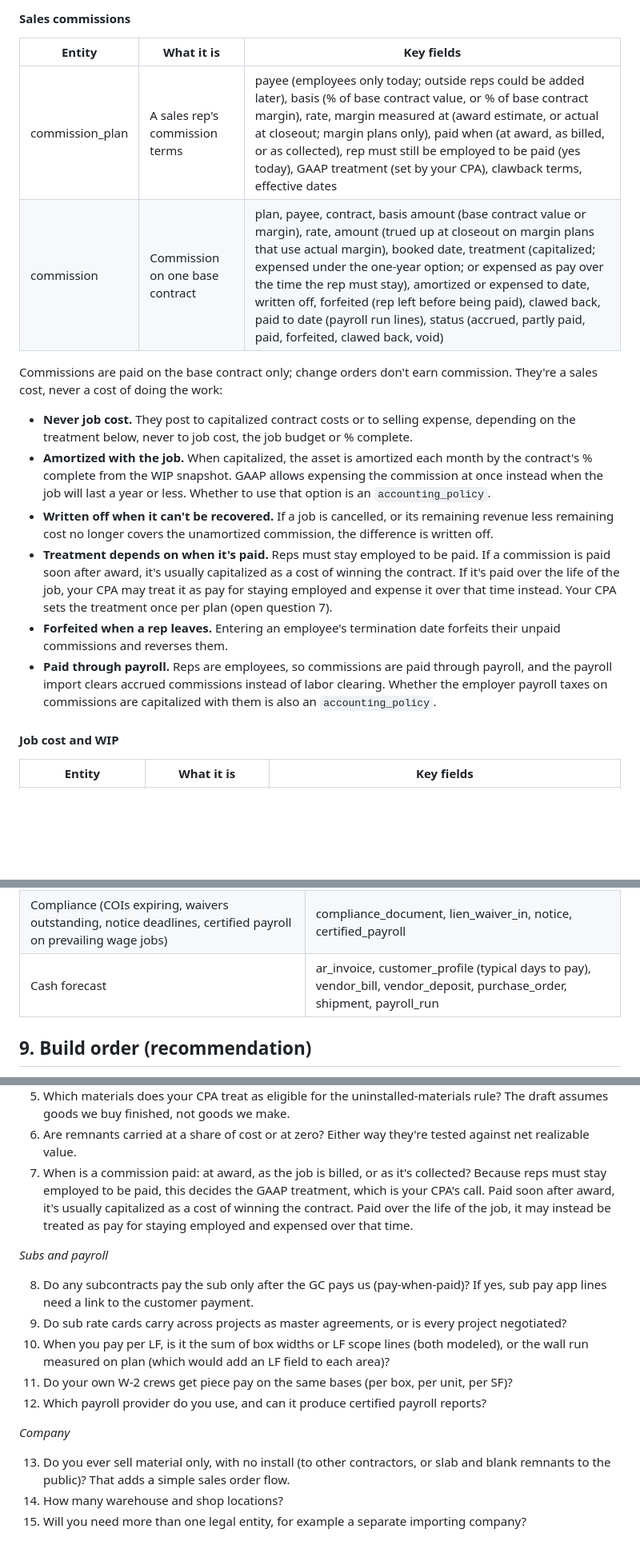
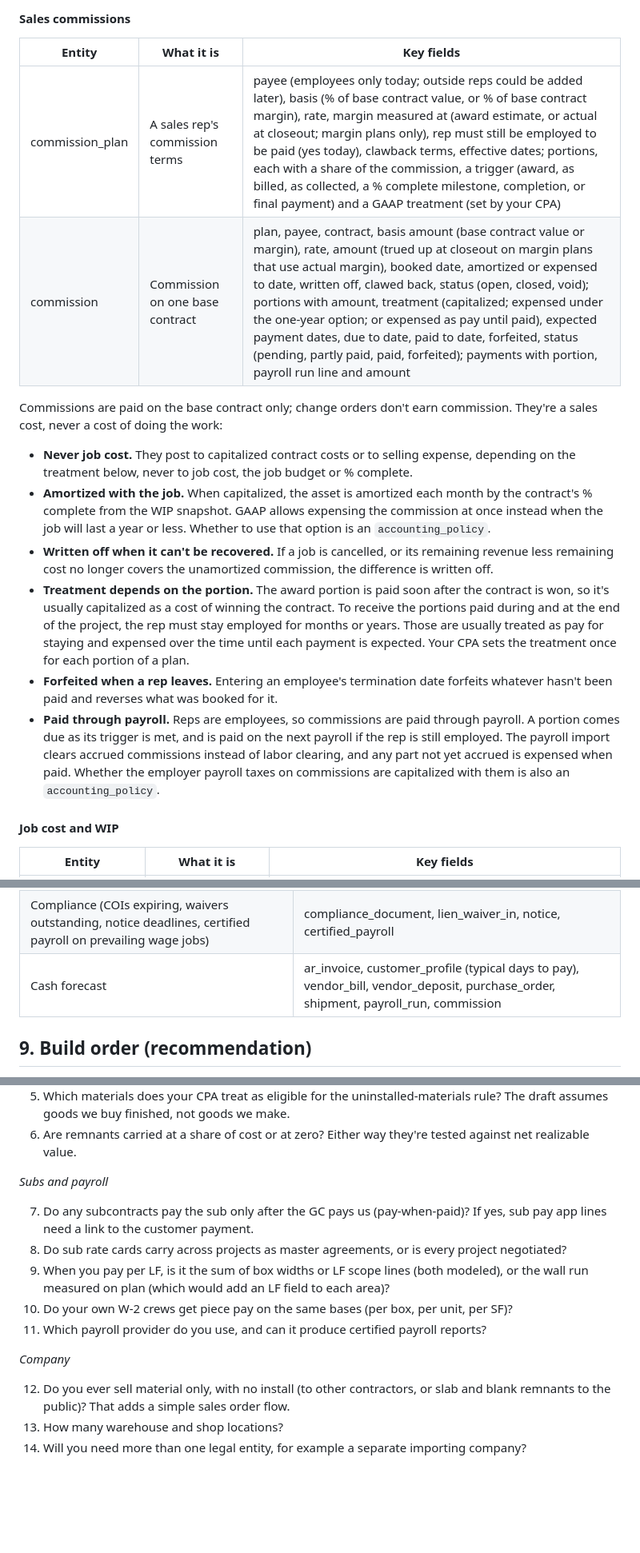
Before and after one commit to JSniderFoundation/Claude-Cloud, a Markdown page: docs/erp-data-model.md, 3 parts joined by grey strips. Shown at 80% size. Rendered like a GitHub page; blank space fills up the shorter version.

Commit message:
Model commission portions in ERP data model
Commissions are paid in portions (at award, during the project and at the
end), each with its own trigger and GAAP treatment: the award portion is
capitalized, later portions accrue as pay for staying employed.

Co-Authored-By: Claude Opus 5.5 <noreply@anthropic.com>
Claude-Session: https://claude.ai/code/session_01THUViv6dVhAo5c6DisAgwf

```diff
--- a/docs/erp-data-model.md
+++ b/docs/erp-data-model.md
@@ -398,17 +398,17 @@ Today's lien waiver app maps directly onto this: its Vendor, Project, Payment, W
 
 | Entity | What it is | Key fields |
 |---|---|---|
-| commission_plan | A sales rep's commission terms | payee (employees only today; outside reps could be added later), basis (% of base contract value, or % of base contract margin), rate, margin measured at (award estimate, or actual at closeout; margin plans only), paid when (at award, as billed, or as collected), rep must still be employed to be paid (yes today), GAAP treatment (set by your CPA), clawback terms, effective dates |
-| commission | Commission on one base contract | plan, payee, contract, basis amount (base contract value or margin), rate, amount (trued up at closeout on margin plans that use actual margin), booked date, treatment (capitalized; expensed under the one-year option; or expensed as pay over the time the rep must stay), amortized or expensed to date, written off, forfeited (rep left before being paid), clawed back, paid to date (payroll run lines), status (accrued, partly paid, paid, forfeited, clawed back, void) |
+| commission_plan | A sales rep's commission terms | payee (employees only today; outside reps could be added later), basis (% of base contract value, or % of base contract margin), rate, margin measured at (award estimate, or actual at closeout; margin plans only), rep must still be employed to be paid (yes today), clawback terms, effective dates; portions, each with a share of the commission, a trigger (award, as billed, as collected, a % complete milestone, completion, or final payment) and a GAAP treatment (set by your CPA) |
+| commission | Commission on one base contract | plan, payee, contract, basis amount (base contract value or margin), rate, amount (trued up at closeout on margin plans that use actual margin), booked date, amortized or expensed to date, written off, clawed back, status (open, closed, void); portions with amount, treatment (capitalized; expensed under the one-year option; or expensed as pay until paid), expected payment dates, due to date, paid to date, forfeited, status (pending, partly paid, paid, forfeited); payments with portion, payroll run line and amount |
 
 Commissions are paid on the base contract only; change orders don't earn commission. They're a sales cost, never a cost of doing the work:
 
 - **Never job cost.** They post to capitalized contract costs or to selling expense, depending on the treatment below, never to job cost, the job budget or % complete.
 - **Amortized with the job.** When capitalized, the asset is amortized each month by the contract's % complete from the WIP snapshot. GAAP allows expensing the commission at once instead when the job will last a year or less. Whether to use that option is an `accounting_policy`.
 - **Written off when it can't be recovered.** If a job is cancelled, or its remaining revenue less remaining cost no longer covers the unamortized commission, the difference is written off.
-- **Treatment depends on when it's paid.** Reps must stay employed to be paid. If a commission is paid soon after award, it's usually capitalized as a cost of winning the contract. If it's paid over the life of the job, your CPA may treat it as pay for staying employed and expense it over that time instead. Your CPA sets the treatment once per plan (open question 7).
-- **Forfeited when a rep leaves.** Entering an employee's termination date forfeits their unpaid commissions and reverses them.
-- **Paid through payroll.** Reps are employees, so commissions are paid through payroll, and the payroll import clears accrued commissions instead of labor clearing. Whether the employer payroll taxes on commissions are capitalized with them is also an `accounting_policy`.
+- **Treatment depends on the portion.** The award portion is paid soon after the contract is won, so it's usually capitalized as a cost of winning the contract. To receive the portions paid during and at the end of the project, the rep must stay employed for months or years. Those are usually treated as pay for staying and expensed over the time until each payment is expected. Your CPA sets the treatment once for each portion of a plan.
+- **Forfeited when a rep leaves.** Entering an employee's termination date forfeits whatever hasn't been paid and reverses what was booked for it.
+- **Paid through payroll.** Reps are employees, so commissions are paid through payroll. A portion comes due as its trigger is met, and is paid on the next payroll if the rep is still employed. The payroll import clears accrued commissions instead of labor clearing, and any part not yet accrued is expensed when paid. Whether the employer payroll taxes on commissions are capitalized with them is also an `accounting_policy`.
 
 #### Job cost and WIP
 
@@ -609,7 +609,7 @@ Notes:
 | AR aging with retainage, expected pay dates | ar_invoice, customer_profile |
 | AP aging and holds | vendor_bill, payment_hold |
 | Compliance (COIs expiring, waivers outstanding, notice deadlines, certified payroll on prevailing wage jobs) | compliance_document, lien_waiver_in, notice, certified_payroll |
-| Cash forecast | ar_invoice, customer_profile (typical days to pay), vendor_bill, vendor_deposit, purchase_order, shipment, payroll_run |
+| Cash forecast | ar_invoice, customer_profile (typical days to pay), vendor_bill, vendor_deposit, purchase_order, shipment, payroll_run, commission |
 
 ## 9. Build order (recommendation)
 
@@ -673,18 +674,17 @@ Rationale: the GL is the riskiest and least distinctive piece, and NetSuite alre
 4. Does the bill of sale pass title to the owner or GC? Under GAAP that bears on whether the customer controls the stock, and so whether it is still our inventory.
 5. Which materials does your CPA treat as eligible for the uninstalled-materials rule? The draft assumes goods we buy finished, not goods we make.
 6. Are remnants carried at a share of cost or at zero? Either way they're tested against net realizable value.
-7. When is a commission paid: at award, as the job is billed, or as it's collected? Because reps must stay employed to be paid, this decides the GAAP treatment, which is your CPA's call. Paid soon after award, it's usually capitalized as a cost of winning the contract. Paid over the life of the job, it may instead be treated as pay for staying employed and expensed over that time.
 
 *Subs and payroll*
 
-8. Do any subcontracts pay the sub only after the GC pays us (pay-when-paid)? If yes, sub pay app lines need a link to the customer payment.
-9. Do sub rate cards carry across projects as master agreements, or is every project negotiated?
-10. When you pay per LF, is it the sum of box widths or LF scope lines (both modeled), or the wall run measured on plan (which would add an LF field to each area)?
-11. Do your own W-2 crews get piece pay on the same bases (per box, per unit, per SF)?
-12. Which payroll provider do you use, and can it produce certified payroll reports?
+7. Do any subcontracts pay the sub only after the GC pays us (pay-when-paid)? If yes, sub pay app lines need a link to the customer payment.
+8. Do sub rate cards carry across projects as master agreements, or is every project negotiated?
+9. When you pay per LF, is it the sum of box widths or LF scope lines (both modeled), or the wall run measured on plan (which would add an LF field to each area)?
+10. Do your own W-2 crews get piece pay on the same bases (per box, per unit, per SF)?
+11. Which payroll provider do you use, and can it produce certified payroll reports?
 
 *Company*
 
-13. Do you ever sell material only, with no install (to other contractors, or slab and blank remnants to the public)? That adds a simple sales order flow.
-14. How many warehouse and shop locations?
-15. Will you need more than one legal entity, for example a separate importing company?
+12. Do you ever sell material only, with no install (to other contractors, or slab and blank remnants to the public)? That adds a simple sales order flow.
+13. How many warehouse and shop locations?
+14. Will you need more than one legal entity, for example a separate importing company?
```
Also changed, not shown: other parts of docs/erp-data-model.md (+10 -9 lines).
